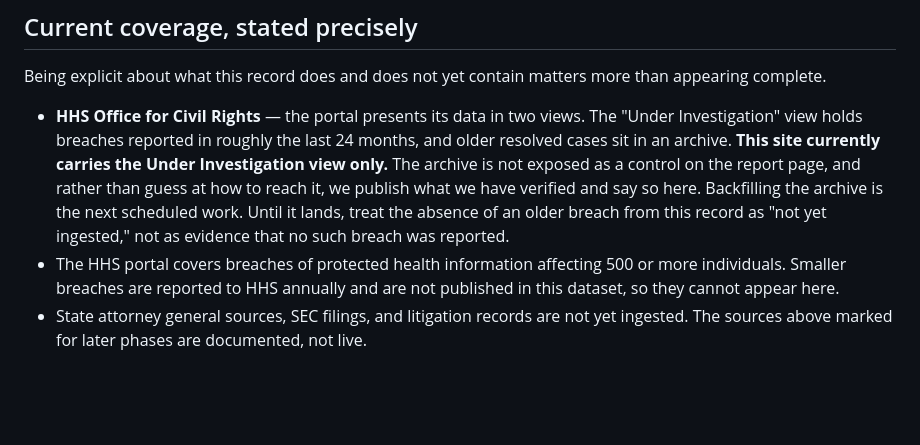
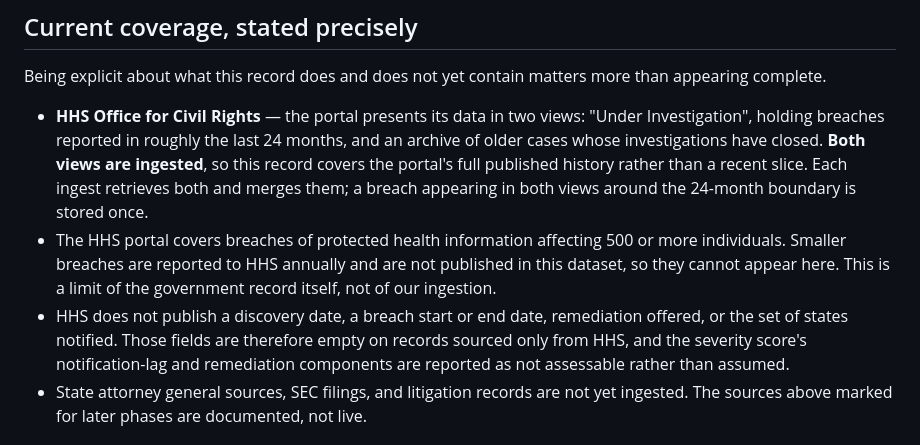
Before and after one commit to kevynsgrin-a11y/BreachLedger, a Markdown page: docs/SOURCES.md, the part around the change. Drawn GitHub-style; blank space fills up the shorter version.

Commit message:
Record that both HHS views are now ingested
The archive tab is reachable and returns 7,143 rows (5.4 MB) alongside the 698
in the recent view. /sources no longer describes coverage as pending: it states
that both views are ingested and merged, that the 500-individual reporting
floor is a limit of the government record rather than of our ingestion, and
that the fields HHS does not publish are left empty with the affected severity
components reported as not assessable.

Committed before the ingest runs, so the deployed site never claims the archive
is pending while already serving it.

Co-Authored-By: Claude Fable 5 <noreply@anthropic.com>
Claude-Session: https://claude.ai/code/session_01Gp4Rn6u46iKA36gGzv24cF

```diff
--- a/docs/SOURCES.md
+++ b/docs/SOURCES.md
@@ -25,17 +25,20 @@ is updated with the new URL and a fresh verification date.
 Being explicit about what this record does and does not yet contain matters more
 than appearing complete.
 
-- **HHS Office for Civil Rights** — the portal presents its data in two views. The
-  "Under Investigation" view holds breaches reported in roughly the last 24 months, and
-  older resolved cases sit in an archive. **This site currently carries the Under
-  Investigation view only.** The archive is not exposed as a control on the report page,
-  and rather than guess at how to reach it, we publish what we have verified and say so
-  here. Backfilling the archive is the next scheduled work. Until it lands, treat the
-  absence of an older breach from this record as "not yet ingested," not as evidence that
-  no such breach was reported.
+- **HHS Office for Civil Rights** — the portal presents its data in two views: "Under
+  Investigation", holding breaches reported in roughly the last 24 months, and an archive
+  of older cases whose investigations have closed. **Both views are ingested**, so this
+  record covers the portal's full published history rather than a recent slice. Each
+  ingest retrieves both and merges them; a breach appearing in both views around the
+  24-month boundary is stored once.
 - The HHS portal covers breaches of protected health information affecting 500 or more
   individuals. Smaller breaches are reported to HHS annually and are not published in this
-  dataset, so they cannot appear here.
+  dataset, so they cannot appear here. This is a limit of the government record itself,
+  not of our ingestion.
+- HHS does not publish a discovery date, a breach start or end date, remediation offered,
+  or the set of states notified. Those fields are therefore empty on records sourced only
+  from HHS, and the severity score's notification-lag and remediation components are
+  reported as not assessable rather than assumed.
 - State attorney general sources, SEC filings, and litigation records are not yet ingested.
   The sources above marked for later phases are documented, not live.
 
```
